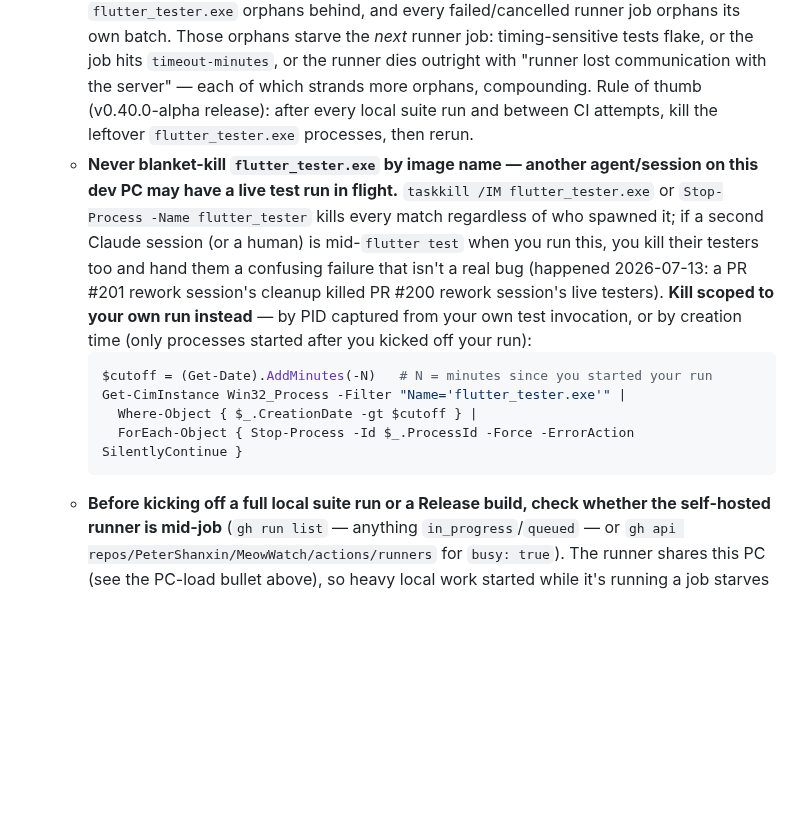
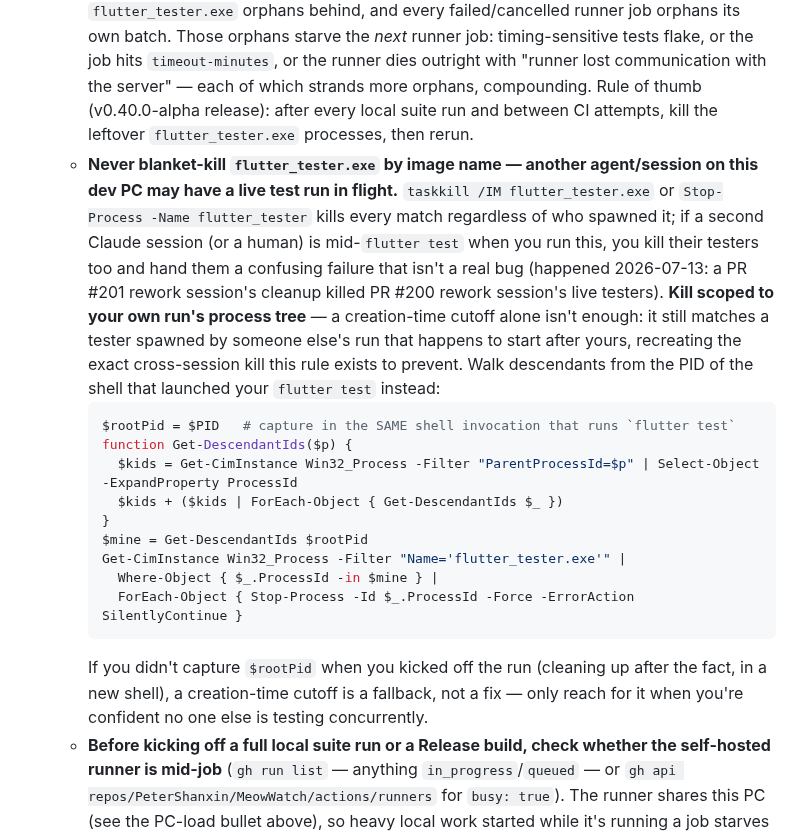
Before and after one commit to PeterShanxin/MeowWatch, a Markdown page: docs/AGENT_GUIDE.md, the part around the change. Rendered like a GitHub page; blank space fills up the shorter version.

Commit message:
docs: scope flutter_tester cleanup to the run's own process tree
A creation-time cutoff alone still matches a tester spawned by someone
else's run that starts after yours, recreating the cross-session kill
this section exists to prevent. Walk descendants from the launching
shell's PID instead; keep the time cutoff only as an explicit fallback.

````diff
--- a/docs/AGENT_GUIDE.md
+++ b/docs/AGENT_GUIDE.md
@@ -77,13 +77,19 @@ Installed at `C:\actions-runner`, registered to this repo with the **`self-hoste
 - **Runner hangs & watching a long run.** `flutter test` (occasionally `pub get` / the build) can wedge on the self-hosted runner — a stuck `flutter_tester` holds the job open with no progress. Each job now carries a **`timeout-minutes`** (checks 20/25, build 45, release 15) so a hang fails fast and frees the runner instead of sitting until GitHub's **6h default**; a timed-out run shows a clear status and re-runs with one click (no manual `flutter_tester` kill needed). The hang is flaky/environmental — the same commit passes on a clean retry — so the timeout is a backstop, not a root-cause fix. **Don't trust `gh run watch` for long self-hosted runs:** it has silently dropped the run mid-stream (~56 min in) and exited as if finished, hiding the hang. Poll `gh run view <run-id> --json status,conclusion,jobs` instead.
   - **One concrete, self-inflicted cause: local PC load.** The runner shares this dev PC, so a local `flutter build windows` (or a freshly launched app) running *while the runner executes the release's `Run tests` step* starves the tests past `timeout-minutes` → the tag run is **cancelled**, and because the test gate didn't pass, `build-windows-x64` + `release` (R2 publish) **skip** — nothing ships (happened on v0.33.0-alpha's first attempt). **Preventive:** do the final manual-test Release build *before* pushing the `v*` tag, then keep the PC idle while the release run is in flight. **Recover:** once idle, `gh run rerun <run-id>` — it re-uses the same run, and a green test step lets the build + R2 jobs proceed.
   - **Local test runs orphan `flutter_tester` processes — kill them before anything hits the runner.** A local full-suite `flutter test` (even one that passes) can leave several `flutter_tester.exe` orphans behind, and every failed/cancelled runner job orphans its own batch. Those orphans starve the *next* runner job: timing-sensitive tests flake, or the job hits `timeout-minutes`, or the runner dies outright with "runner lost communication with the server" — each of which strands more orphans, compounding. Rule of thumb (v0.40.0-alpha release): after every local suite run and between CI attempts, kill the leftover `flutter_tester.exe` processes, then rerun.
-  - **Never blanket-kill `flutter_tester.exe` by image name — another agent/session on this dev PC may have a live test run in flight.** `taskkill /IM flutter_tester.exe` or `Stop-Process -Name flutter_tester` kills every match regardless of who spawned it; if a second Claude session (or a human) is mid-`flutter test` when you run this, you kill their testers too and hand them a confusing failure that isn't a real bug (happened 2026-07-13: a PR #201 rework session's cleanup killed PR #200 rework session's live testers). **Kill scoped to your own run instead** — by PID captured from your own test invocation, or by creation time (only processes started after you kicked off your run):
+  - **Never blanket-kill `flutter_tester.exe` by image name — another agent/session on this dev PC may have a live test run in flight.** `taskkill /IM flutter_tester.exe` or `Stop-Process -Name flutter_tester` kills every match regardless of who spawned it; if a second Claude session (or a human) is mid-`flutter test` when you run this, you kill their testers too and hand them a confusing failure that isn't a real bug (happened 2026-07-13: a PR #201 rework session's cleanup killed PR #200 rework session's live testers). **Kill scoped to your own run's process tree** — a creation-time cutoff alone isn't enough: it still matches a tester spawned by someone else's run that happens to start after yours, recreating the exact cross-session kill this rule exists to prevent. Walk descendants from the PID of the shell that launched your `flutter test` instead:
     ```powershell
-    $cutoff = (Get-Date).AddMinutes(-N)   # N = minutes since you started your run
+    $rootPid = $PID   # capture in the SAME shell invocation that runs `flutter test`
+    function Get-DescendantIds($p) {
+      $kids = Get-CimInstance Win32_Process -Filter "ParentProcessId=$p" | Select-Object -ExpandProperty ProcessId
+      $kids + ($kids | ForEach-Object { Get-DescendantIds $_ })
+    }
+    $mine = Get-DescendantIds $rootPid
     Get-CimInstance Win32_Process -Filter "Name='flutter_tester.exe'" |
-      Where-Object { $_.CreationDate -gt $cutoff } |
+      Where-Object { $_.ProcessId -in $mine } |
       ForEach-Object { Stop-Process -Id $_.ProcessId -Force -ErrorAction SilentlyContinue }
     ```
+    If you didn't capture `$rootPid` when you kicked off the run (cleaning up after the fact, in a new shell), a creation-time cutoff is a fallback, not a fix — only reach for it when you're confident no one else is testing concurrently.
   - **Before kicking off a full local suite run or a Release build, check whether the self-hosted runner is mid-job** (`gh run list` — anything `in_progress`/`queued` — or `gh api repos/PeterShanxin/MeowWatch/actions/runners` for `busy: true`). The runner shares this PC (see the PC-load bullet above), so heavy local work started while it's running a job starves that job the same way a release-time build does — just triggered from the dev side instead of the CI side. If a job's in flight, wait for it (or accept you may need to `gh run rerun` afterward).
 - **Throttled/flaky network corrupts the media_kit archive downloads on tag builds.** The Windows build's CMake step (`media_kit_libs_windows_video`) downloads `ANGLE.7z` (~5 MB) and `mpv-dev-*.7z` (~9 MB) into `_work\MeowWatch\MeowWatch\build\windows\x64\`; on a throttled connection they arrive truncated → `Integrity check failed … Unable to generate build files`, or the download crawls until the job's 45-min timeout cancels it. Deleting the corrupt file and rerunning just re-downloads another corrupt copy, and pre-seeding good archives before the rerun doesn't survive — checkout's clean wipes `build/`. **What works (v0.40.0-alpha):** build the same commit locally first (its `build\windows\x64\*.7z` are verified-good), then run a small detached watcher loop that re-copies those archives into the runner's build dir every ~2 s for the duration of the rerun — it re-plants them right after checkout wipes the dir, CMake's hash check finds valid files, and the downloads are skipped entirely. Two consecutive integrity failures on *different* archives is the tell for network corruption rather than a stale cache.
 - **Job created while the runner was offline can stay queued even after it comes online.** If a run is created (PR push or tag) while the runner is **offline**, then you start the runner, GitHub often does **not** re-dispatch the already-queued `check-self-hosted` / `build-windows-x64` job to it — the job sits `queued` indefinitely even though `gh api repos/PeterShanxin/MeowWatch/actions/runners` shows the runner `status: online, busy: false` with matching `[self-hosted, windows]` labels. **Fix:** force a fresh dispatch — `gh run cancel <run-id>` then `gh run rerun <run-id>` (the rerun re-queues and the now-online runner picks it up within seconds). Confirmed on PR #174: ~18 min stuck queued → cancel+rerun → picked up immediately. **Preventive:** start the runner *before* pushing, so the job is created with a runner already online.
````
